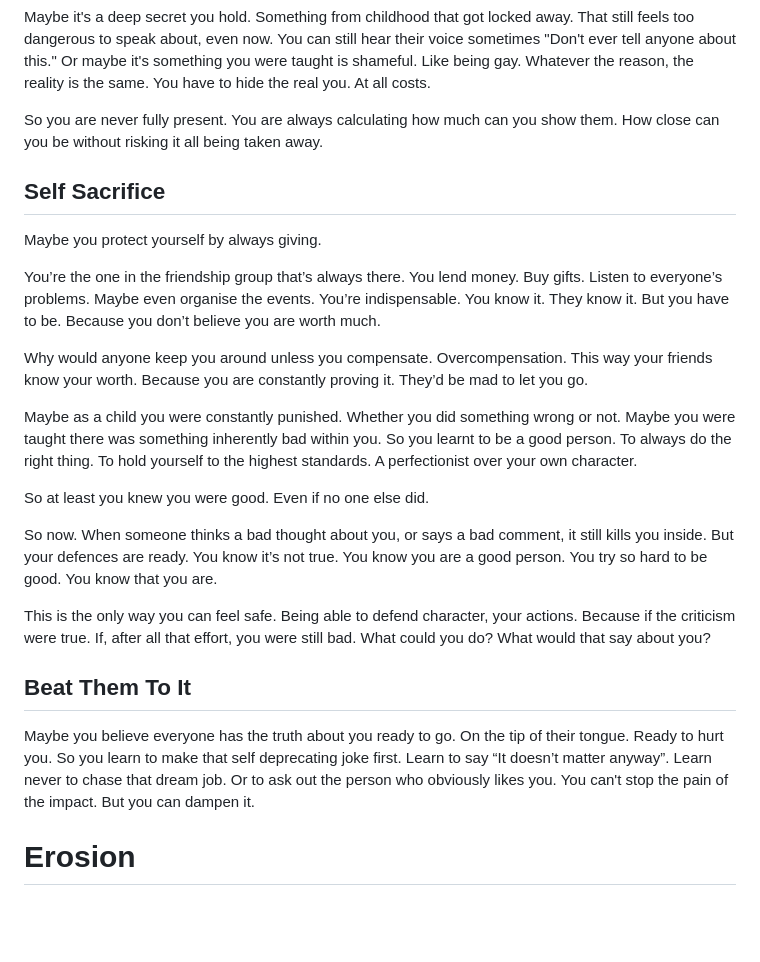
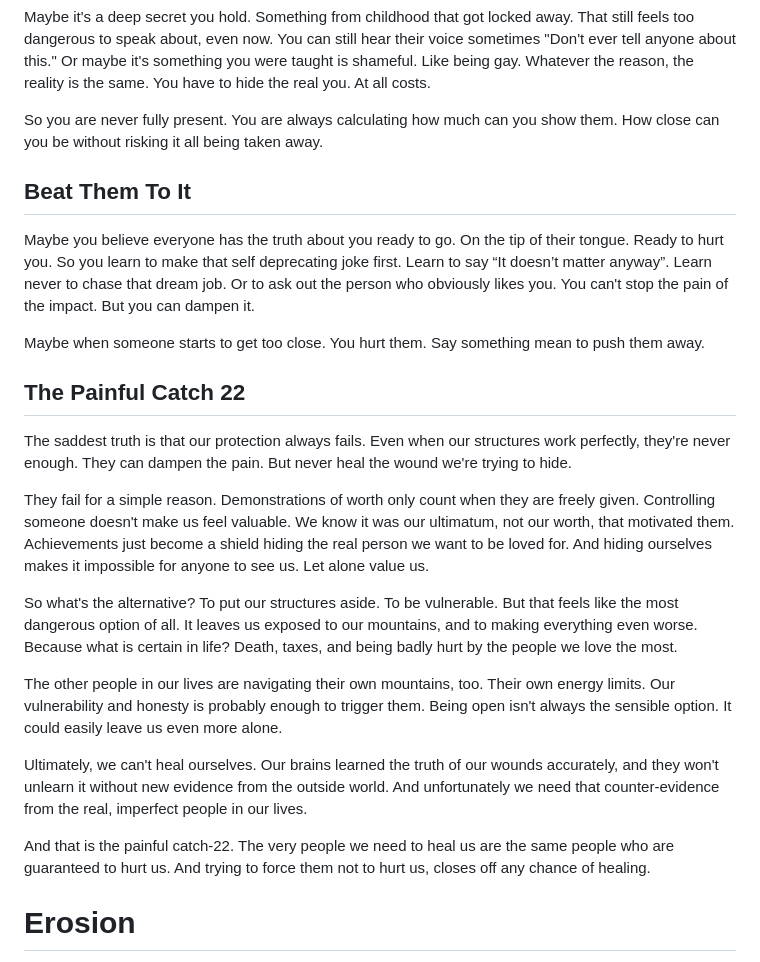
Before and after one commit to Nichola-Roberts/Website, a Markdown page: content.md, the part around one of its changes. Drawn GitHub-style; blank space fills up the shorter version.

```diff
--- a/content.md
+++ b/content.md
@@ -413,23 +451,23 @@ Maybe it's a deep secret you hold. Something from childhood that got locked away
 
 So you are never fully present. You are always calculating how much can you show them. How close can you be without risking it all being taken away.
 
-## Self Sacrifice
-Maybe you protect yourself by always giving.
-
-You’re the one in the friendship group that’s always there. You lend money. Buy gifts. Listen to everyone’s problems. Maybe even organise the events. You’re indispensable. You know it. They know it. But you have to be. Because you don’t believe you are worth much.
-
-Why would anyone keep you around unless you compensate. Overcompensation. This way your friends know your worth. Because you are constantly proving it. They’d be mad to let you go.
-
-Maybe as a child you were constantly punished. Whether you did something wrong or not. Maybe you were taught there was something inherently bad within you. So you learnt to be a good person. To always do the right thing. To hold yourself to the highest standards. A perfectionist over your own character.
-
-So at least you knew you were good. Even if no one else did.
-
-So now. When someone thinks a bad thought about you, or says a bad comment, it still kills you inside. But your defences are ready. You know it’s not true. You know you are a good person. You try so hard to be good. You know that you are.
-
-This is the only way you can feel safe. Being able to defend character, your actions. Because if the criticism were true. If, after all that effort, you were still bad. What could you do? What would that say about you?
-
 ## Beat Them To It
 Maybe you believe everyone has the truth about you ready to go. On the tip of their tongue. Ready to hurt you. So you learn to make that self deprecating joke first. Learn to say “It doesn’t matter anyway”. Learn never to chase that dream job. Or to ask out the person who obviously likes you. You can't stop the pain of the impact. But you can dampen it.
+
+Maybe when someone starts to get too close. You hurt them. Say something mean to push them away.
+
+## The Painful Catch 22
+The saddest truth is that our protection always fails. Even when our structures work perfectly, they're never enough. They can dampen the pain. But never heal the wound we're trying to hide.
+
+They fail for a simple reason. Demonstrations of worth only count when they are freely given. Controlling someone doesn't make us feel valuable. We know it was our ultimatum, not our worth, that motivated them. Achievements just become a shield hiding the real person we want to be loved for. And hiding ourselves makes it impossible for anyone to see us. Let alone value us.
+
+So what's the alternative? To put our structures aside. To be vulnerable. But that feels like the most dangerous option of all. It leaves us exposed to our mountains, and to making everything even worse. Because what is certain in life? Death, taxes, and being badly hurt by the people we love the most.
+
+The other people in our lives are navigating their own mountains, too. Their own energy limits. Our vulnerability and honesty is probably enough to trigger them. Being open isn't always the sensible option. It could easily leave us even more alone.
+
+Ultimately, we can't heal ourselves. Our brains learned the truth of our wounds accurately, and they won't unlearn it without new evidence from the outside world. And unfortunately we need that counter-evidence from the real, imperfect people in our lives.
+
+And that is the painful catch-22. The very people we need to heal us are the same people who are guaranteed to hurt us. And trying to force them not to hurt us, closes off any chance of healing.
 
 # Erosion
 Our mountains feel permanent. Insurmountable. But they’re not. They can erode.
```
Also changed, not shown: other parts of content.md (+53 -15 lines).
